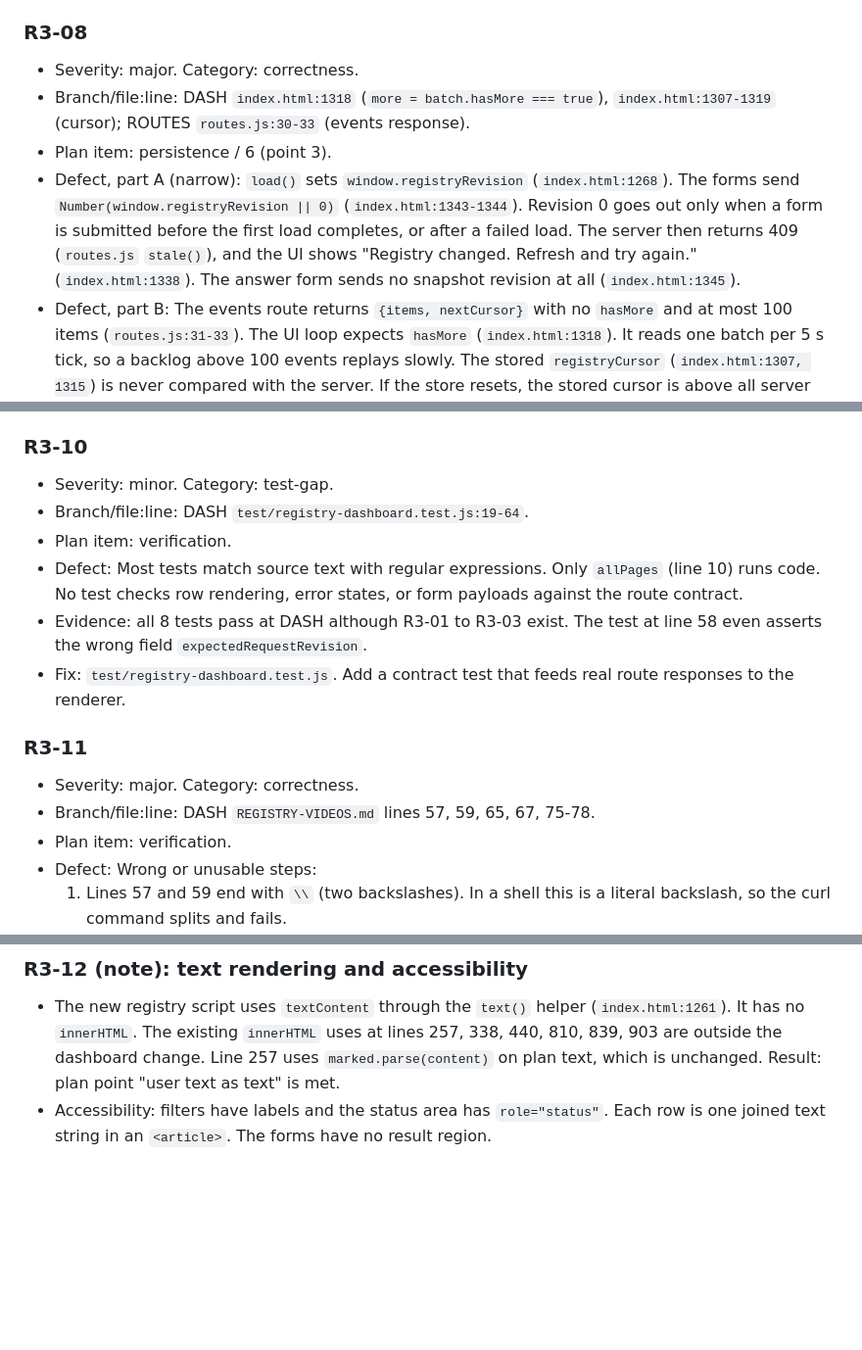
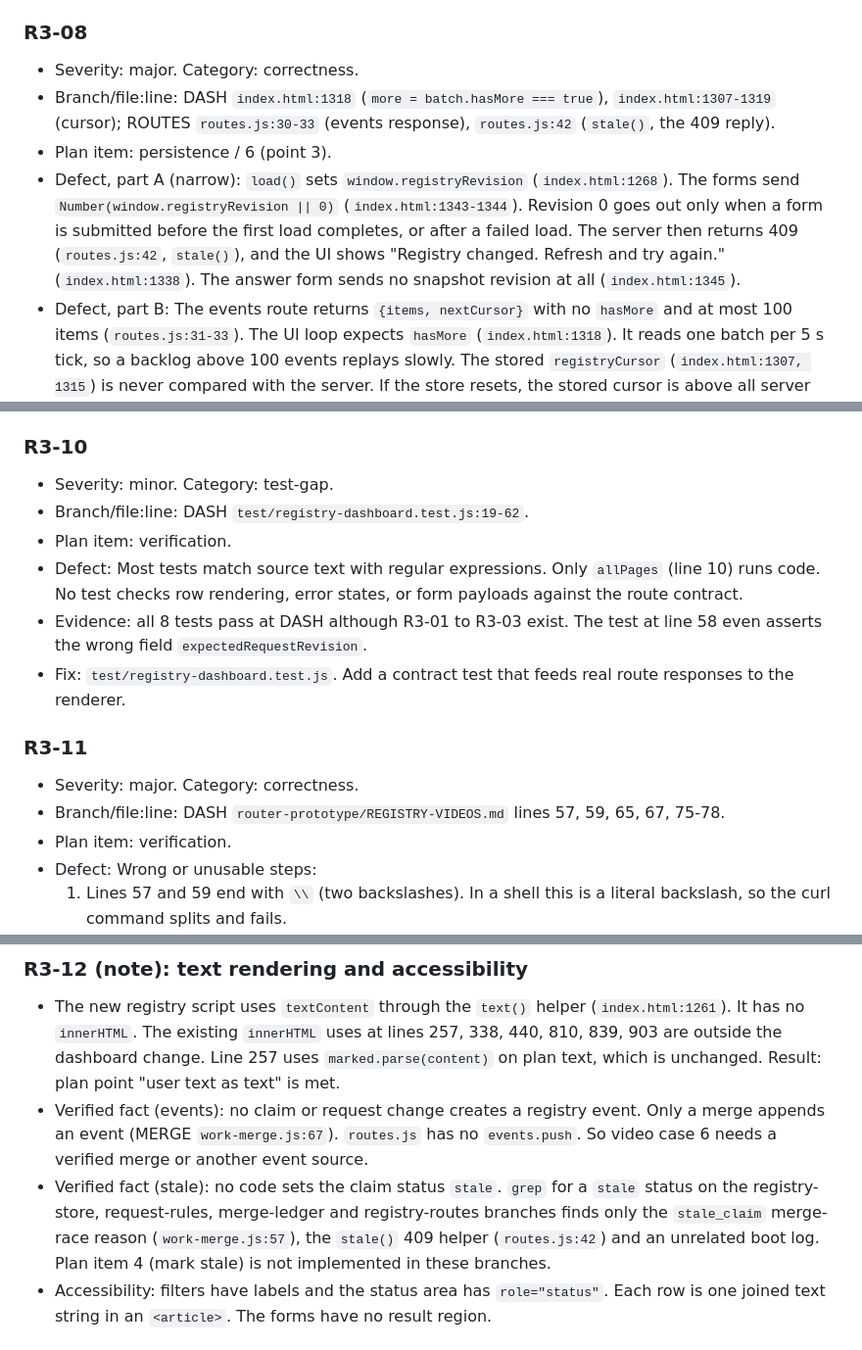
Before and after one commit to bbaga/cuck-code, a Markdown page: reviews/R3.md, 3 parts joined by grey strips. Shown at 98% size. Drawn GitHub-style; blank space fills up the shorter version.

Commit message:
Add item 6 checklist entries and notes to R3 review
Co-Authored-By: Claude Sonnet 5.5 <noreply@anthropic.com>

```diff
--- a/reviews/R3.md
+++ b/reviews/R3.md
@@ -73,9 +73,9 @@ Wiring check: `git show ROUTES:router-prototype/server.js | grep -n registryRout
 
 ### R3-08
 - Severity: major. Category: correctness.
-- Branch/file:line: DASH `index.html:1318` (`more = batch.hasMore === true`), `index.html:1307-1319` (cursor); ROUTES `routes.js:30-33` (events response).
+- Branch/file:line: DASH `index.html:1318` (`more = batch.hasMore === true`), `index.html:1307-1319` (cursor); ROUTES `routes.js:30-33` (events response), `routes.js:42` (`stale()`, the 409 reply).
 - Plan item: persistence / 6 (point 3).
-- Defect, part A (narrow): `load()` sets `window.registryRevision` (`index.html:1268`). The forms send `Number(window.registryRevision || 0)` (`index.html:1343-1344`). Revision 0 goes out only when a form is submitted before the first load completes, or after a failed load. The server then returns 409 (`routes.js` `stale()`), and the UI shows "Registry changed. Refresh and try again." (`index.html:1338`). The answer form sends no snapshot revision at all (`index.html:1345`).
+- Defect, part A (narrow): `load()` sets `window.registryRevision` (`index.html:1268`). The forms send `Number(window.registryRevision || 0)` (`index.html:1343-1344`). Revision 0 goes out only when a form is submitted before the first load completes, or after a failed load. The server then returns 409 (`routes.js:42`, `stale()`), and the UI shows "Registry changed. Refresh and try again." (`index.html:1338`). The answer form sends no snapshot revision at all (`index.html:1345`).
 - Defect, part B: The events route returns `{items, nextCursor}` with no `hasMore` and at most 100 items (`routes.js:31-33`). The UI loop expects `hasMore` (`index.html:1318`). It reads one batch per 5 s tick, so a backlog above 100 events replays slowly. The stored `registryCursor` (`index.html:1307, 1315`) is never compared with the server. If the store resets, the stored cursor is above all server cursors, and new events are never seen.
 - Evidence: `routes.js:33` has no `hasMore` key. `grep -n hasMore` on DASH `index.html` shows lines 1269 and 1318 only.
 - Fix: `routes.js` (add `hasMore`); `index.html` (loop until a batch has fewer than 100 items; reset a cursor that is above the server value).
@@ -90,7 +90,7 @@ Wiring check: `git show ROUTES:router-prototype/server.js | grep -n registryRout
 
 ### R3-10
 - Severity: minor. Category: test-gap.
-- Branch/file:line: DASH `test/registry-dashboard.test.js:19-64`.
+- Branch/file:line: DASH `test/registry-dashboard.test.js:19-62`.
 - Plan item: verification.
 - Defect: Most tests match source text with regular expressions. Only `allPages` (line 10) runs code. No test checks row rendering, error states, or form payloads against the route contract.
 - Evidence: all 8 tests pass at DASH although R3-01 to R3-03 exist. The test at line 58 even asserts the wrong field `expectedRequestRevision`.
@@ -98,7 +98,7 @@ Wiring check: `git show ROUTES:router-prototype/server.js | grep -n registryRout
 
 ### R3-11
 - Severity: major. Category: correctness.
-- Branch/file:line: DASH `REGISTRY-VIDEOS.md` lines 57, 59, 65, 67, 75-78.
+- Branch/file:line: DASH `router-prototype/REGISTRY-VIDEOS.md` lines 57, 59, 65, 67, 75-78.
 - Plan item: verification.
 - Defect: Wrong or unusable steps:
   1. Lines 57 and 59 end with `\\` (two backslashes). In a shell this is a literal backslash, so the curl command splits and fails.
@@ -126,6 +126,8 @@ Wiring check: `git show ROUTES:router-prototype/server.js | grep -n registryRout
 
 ### R3-12 (note): text rendering and accessibility
 - The new registry script uses `textContent` through the `text()` helper (`index.html:1261`). It has no `innerHTML`. The existing `innerHTML` uses at lines 257, 338, 440, 810, 839, 903 are outside the dashboard change. Line 257 uses `marked.parse(content)` on plan text, which is unchanged. Result: plan point "user text as text" is met.
+- Verified fact (events): no claim or request change creates a registry event. Only a merge appends an event (MERGE `work-merge.js:67`). `routes.js` has no `events.push`. So video case 6 needs a verified merge or another event source.
+- Verified fact (stale): no code sets the claim status `stale`. `grep` for a `stale` status on the registry-store, request-rules, merge-ledger and registry-routes branches finds only the `stale_claim` merge-race reason (`work-merge.js:57`), the `stale()` 409 helper (`routes.js:42`) and an unrelated boot log. Plan item 4 (mark stale) is not implemented in these branches.
 - Accessibility: filters have labels and the status area has `role="status"`. Each row is one joined text string in an `<article>`. The forms have no result region.
 
 ## Item 8: overlap with origin/main b2662f7 (web/)
```
Also changed, not shown: other parts of reviews/R3.md (+2 -0 lines).
